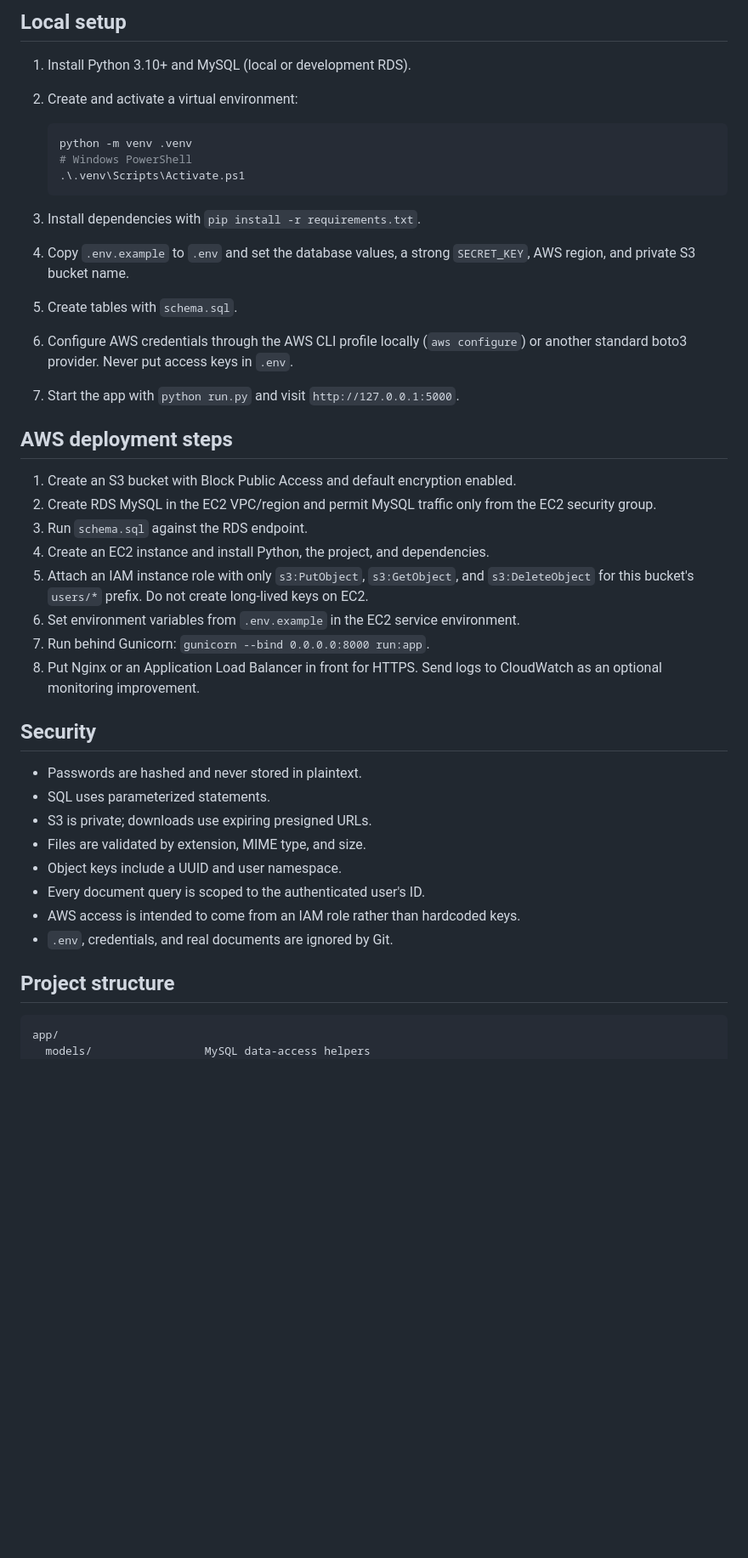
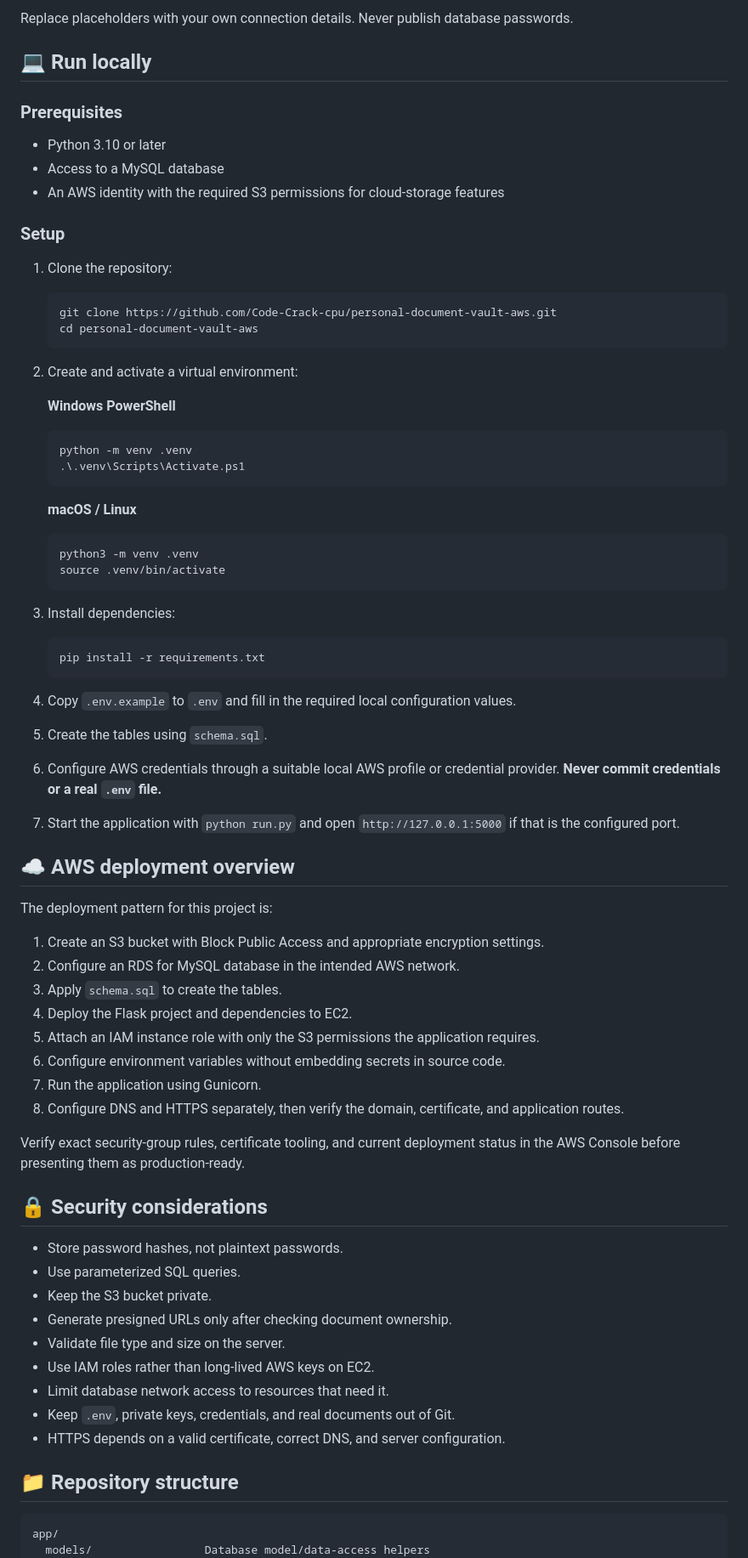
Before and after one commit to Code-Crack-cpu/personal-document-vault-aws, a Markdown page: README.md, the part around one of its changes. Shown at 85% size. GitHub-like rendering; blank space fills up the shorter version.

````diff
--- a/README.md
+++ b/README.md
@@ -68,47 +120,78 @@ mysql -h <rds-endpoint> -u <user> -p < schema.sql
 ```
 
-## Local setup
+Replace placeholders with your own connection details. Never publish database passwords.
 
-1. Install Python 3.10+ and MySQL (local or development RDS).
+## 💻 Run locally
+
+### Prerequisites
+- Python 3.10 or later
+- Access to a MySQL database
+- An AWS identity with the required S3 permissions for cloud-storage features
+
+### Setup
+
+1. Clone the repository:
+
+   ```bash
+   git clone https://github.com/Code-Crack-cpu/personal-document-vault-aws.git
+   cd personal-document-vault-aws
+   ```
+
 2. Create and activate a virtual environment:
 
-   ```bash
+   **Windows PowerShell**
+   ```powershell
    python -m venv .venv
-   # Windows PowerShell
    .\.venv\Scripts\Activate.ps1
    ```
 
-3. Install dependencies with `pip install -r requirements.txt`.
-4. Copy `.env.example` to `.env` and set the database values, a strong `SECRET_KEY`, AWS region, and private S3 bucket name.
-5. Create tables with `schema.sql`.
-6. Configure AWS credentials through the AWS CLI profile locally (`aws configure`) or another standard boto3 provider. Never put access keys in `.env`.
-7. Start the app with `python run.py` and visit `http://127.0.0.1:5000`.
+   **macOS / Linux**
+   ```bash
+   python3 -m venv .venv
+   source .venv/bin/activate
+   ```
 
-## AWS deployment steps
+3. Install dependencies:
 
-1. Create an S3 bucket with Block Public Access and default encryption enabled.
-2. Create RDS MySQL in the EC2 VPC/region and permit MySQL traffic only from the EC2 security group.
-3. Run `schema.sql` against the RDS endpoint.
-4. Create an EC2 instance and install Python, the project, and dependencies.
-5. Attach an IAM instance role with only `s3:PutObject`, `s3:GetObject`, and `s3:DeleteObject` for this bucket's `users/*` prefix. Do not create long-lived keys on EC2.
-6. Set environment variables from `.env.example` in the EC2 service environment.
-7. Run behind Gunicorn: `gunicorn --bind 0.0.0.0:8000 run:app`.
-8. Put Nginx or an Application Load Balancer in front for HTTPS. Send logs to CloudWatch as an optional monitoring improvement.
+   ```bash
+   pip install -r requirements.txt
+   ```
 
-## Security
+4. Copy `.env.example` to `.env` and fill in the required local configuration values.
+5. Create the tables using `schema.sql`.
+6. Configure AWS credentials through a suitable local AWS profile or credential provider. **Never commit credentials or a real `.env` file.**
+7. Start the application with `python run.py` and open `http://127.0.0.1:5000` if that is the configured port.
 
-- Passwords are hashed and never stored in plaintext.
-- SQL uses parameterized statements.
-- S3 is private; downloads use expiring presigned URLs.
-- Files are validated by extension, MIME type, and size.
-- Object keys include a UUID and user namespace.
-- Every document query is scoped to the authenticated user's ID.
-- AWS access is intended to come from an IAM role rather than hardcoded keys.
-- `.env`, credentials, and real documents are ignored by Git.
+## ☁️ AWS deployment overview
 
-## Project structure
+The deployment pattern for this project is:
+
+1. Create an S3 bucket with Block Public Access and appropriate encryption settings.
+2. Configure an RDS for MySQL database in the intended AWS network.
+3. Apply `schema.sql` to create the tables.
+4. Deploy the Flask project and dependencies to EC2.
+5. Attach an IAM instance role with only the S3 permissions the application requires.
+6. Configure environment variables without embedding secrets in source code.
+7. Run the application using Gunicorn.
+8. Configure DNS and HTTPS separately, then verify the domain, certificate, and application routes.
+
+Verify exact security-group rules, certificate tooling, and current deployment status in the AWS Console before presenting them as production-ready.
+
+## 🔒 Security considerations
+
+- Store password hashes, not plaintext passwords.
+- Use parameterized SQL queries.
+- Keep the S3 bucket private.
+- Generate presigned URLs only after checking document ownership.
+- Validate file type and size on the server.
+- Use IAM roles rather than long-lived AWS keys on EC2.
+- Limit database network access to resources that need it.
+- Keep `.env`, private keys, credentials, and real documents out of Git.
+- HTTPS depends on a valid certificate, correct DNS, and server configuration.
+
+## 📁 Repository structure
 
 ```text
 app/
-  models/                 MySQL data-access helpers
+  models/                 Database model/data-access helpers
   routes/                 Authentication, dashboard, and document routes
````
Also changed, not shown: other parts of README.md (+134 -57 lines).
